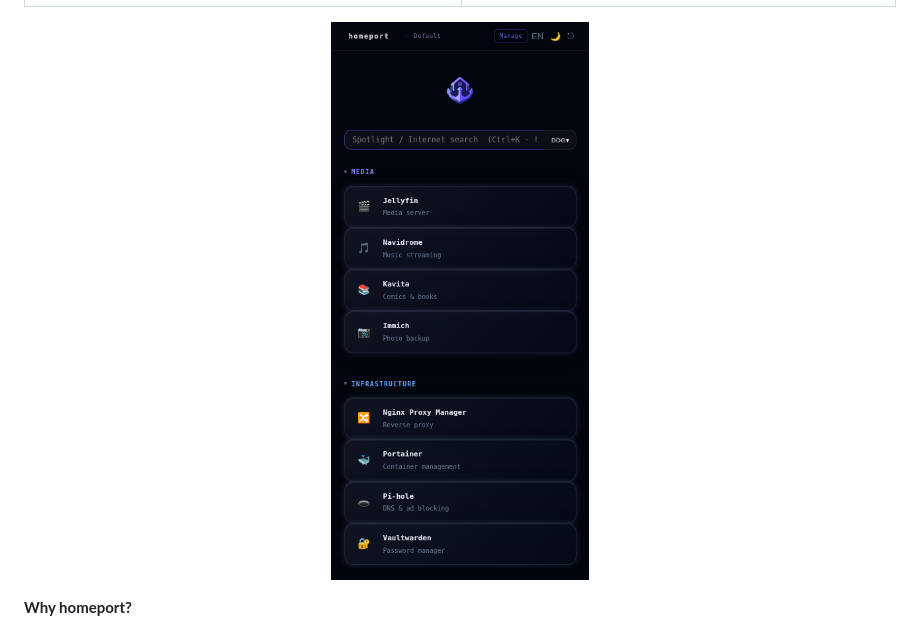
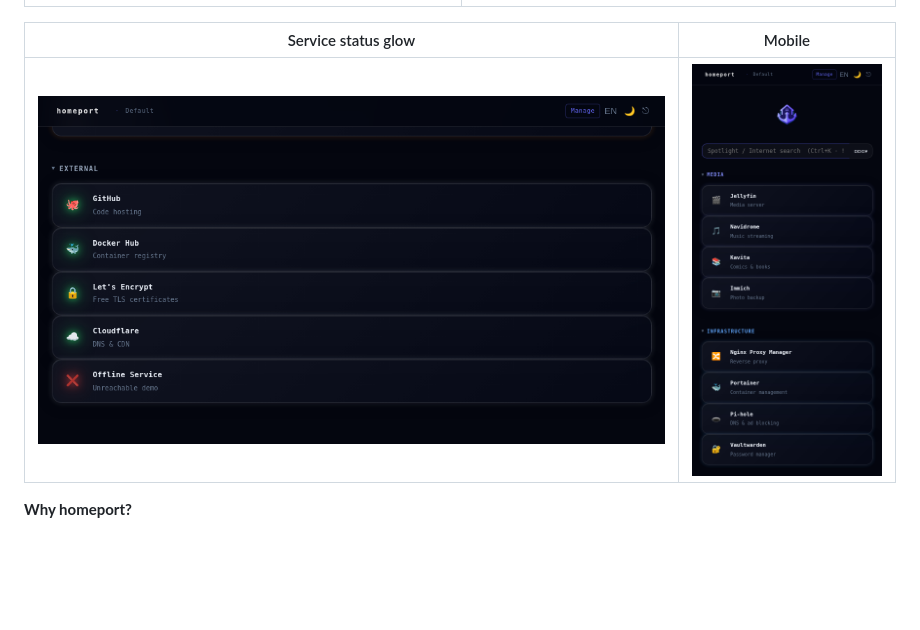
Before and after one commit to zk35-de/homeport, a Markdown page: README.md, the part around the change. GitHub-like rendering; pictures changed too: docs/screenshots/status-glow.png (added); blank space fills up the shorter version.

```diff
--- a/README.md
+++ b/README.md
@@ -12,9 +12,9 @@ Self-hosted startpage for your homelab. Replaces Fenrus/Homer/Dashy.
 |---|---|
 | ![Search](docs/screenshots/search-spotlight.png) | ![Manage](docs/screenshots/manage.png) |
 
-<p align="center">
-  <img src="docs/screenshots/mobile.png" alt="Mobile view" width="300">
-</p>
+| Service status glow | Mobile |
+|---|---|
+| ![Status glow](docs/screenshots/status-glow.png) | ![Mobile](docs/screenshots/mobile.png) |
 
 **Why homeport?**
 - No config file editing – everything via management Web-UI
```
Also changed, not shown: 1 other file.
